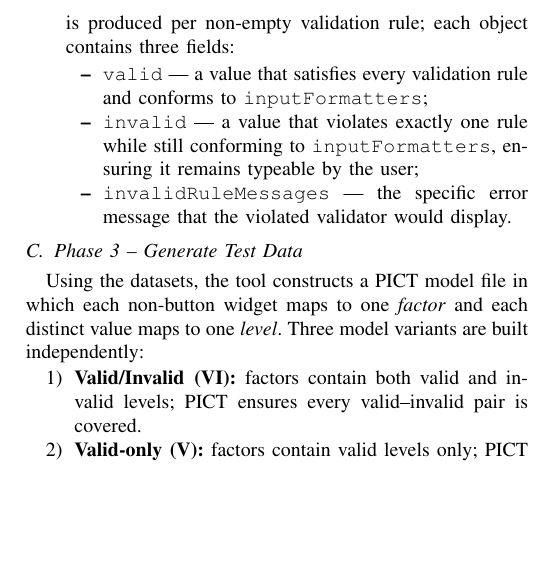
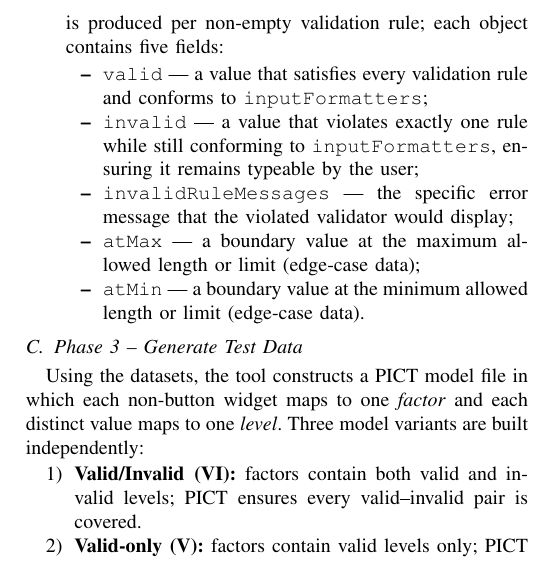
Before and after one commit to titic443/master_project_v2, a LaTeX paper (ieee_paper.tex): part of one column of page 3 of 7, cut so that both start at the same text, the shorter picture padded with empty space. Compiled offline with pdfLaTeX.

Commit message:
feat : add atMax and atMin for phase B

```diff
--- a/ieee_paper.tex
+++ b/ieee_paper.tex
@@ -266,7 +266,7 @@ The prompt is submitted to \textit{Google Gemini 2.5 Flash}
   \item \textbf{datasets $\to$ byKey:} a map from each
         \texttt{TextFormField} widget key to an array of value-pair
         objects. One pair is produced per non-empty validation rule;
-        each object contains three fields:
+        each object contains five fields:
         \begin{itemize}
           \item \texttt{valid} --- a value that satisfies every
                 validation rule and conforms to
@@ -276,7 +276,11 @@ The prompt is submitted to \textit{Google Gemini 2.5 Flash}
                 \texttt{inputFormatters}, ensuring it remains
                 typeable by the user;
           \item \texttt{invalidRuleMessages} --- the specific error
-                message that the violated validator would display.
+                message that the violated validator would display;
+          \item \texttt{atMax} --- a boundary value at the maximum
+                allowed length or limit (edge-case data);
+          \item \texttt{atMin} --- a boundary value at the minimum
+                allowed length or limit (edge-case data).
         \end{itemize}
 \end{itemize}
 
```
Also changed, not shown: ieee_paper_TH.md (+3 -1 lines), README.md.
